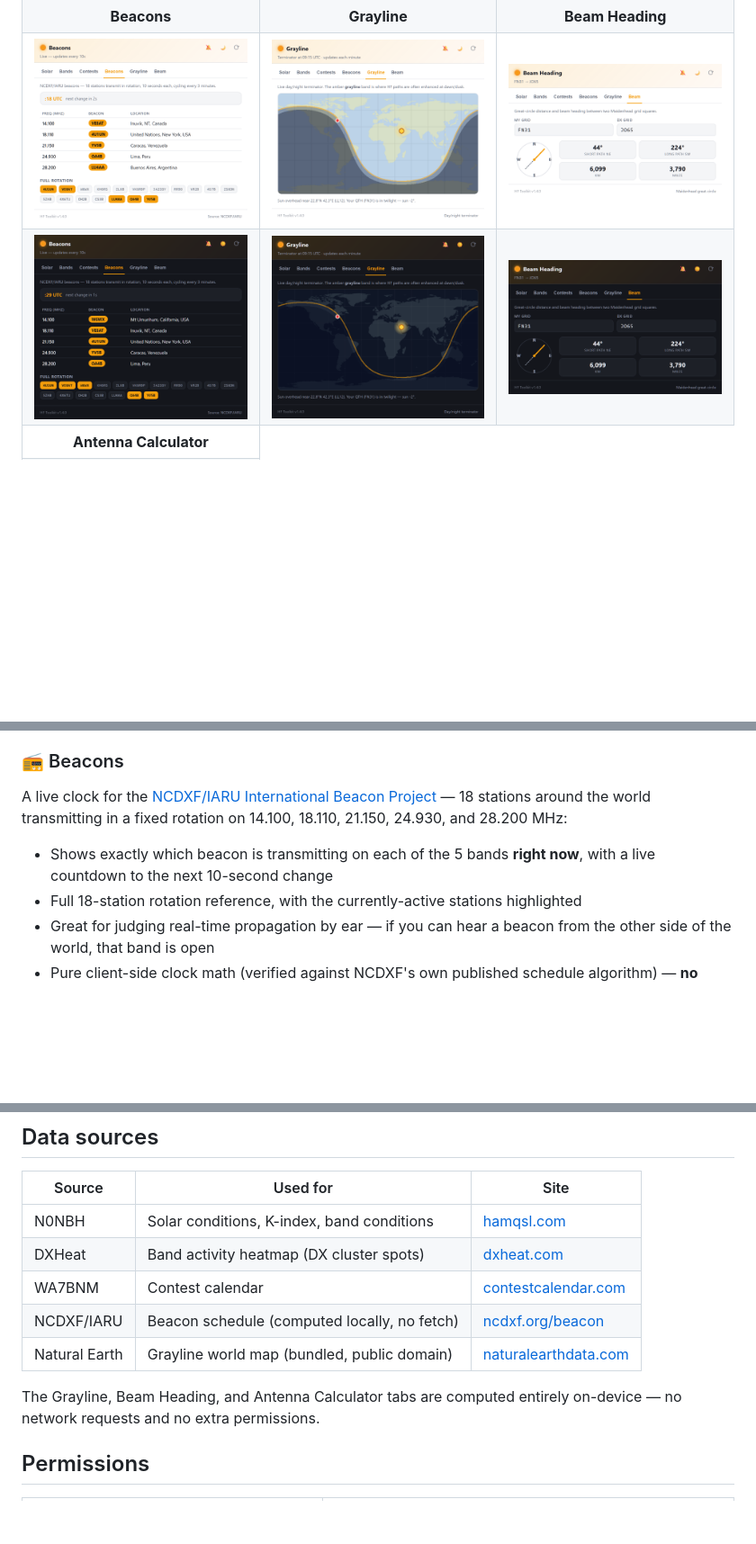
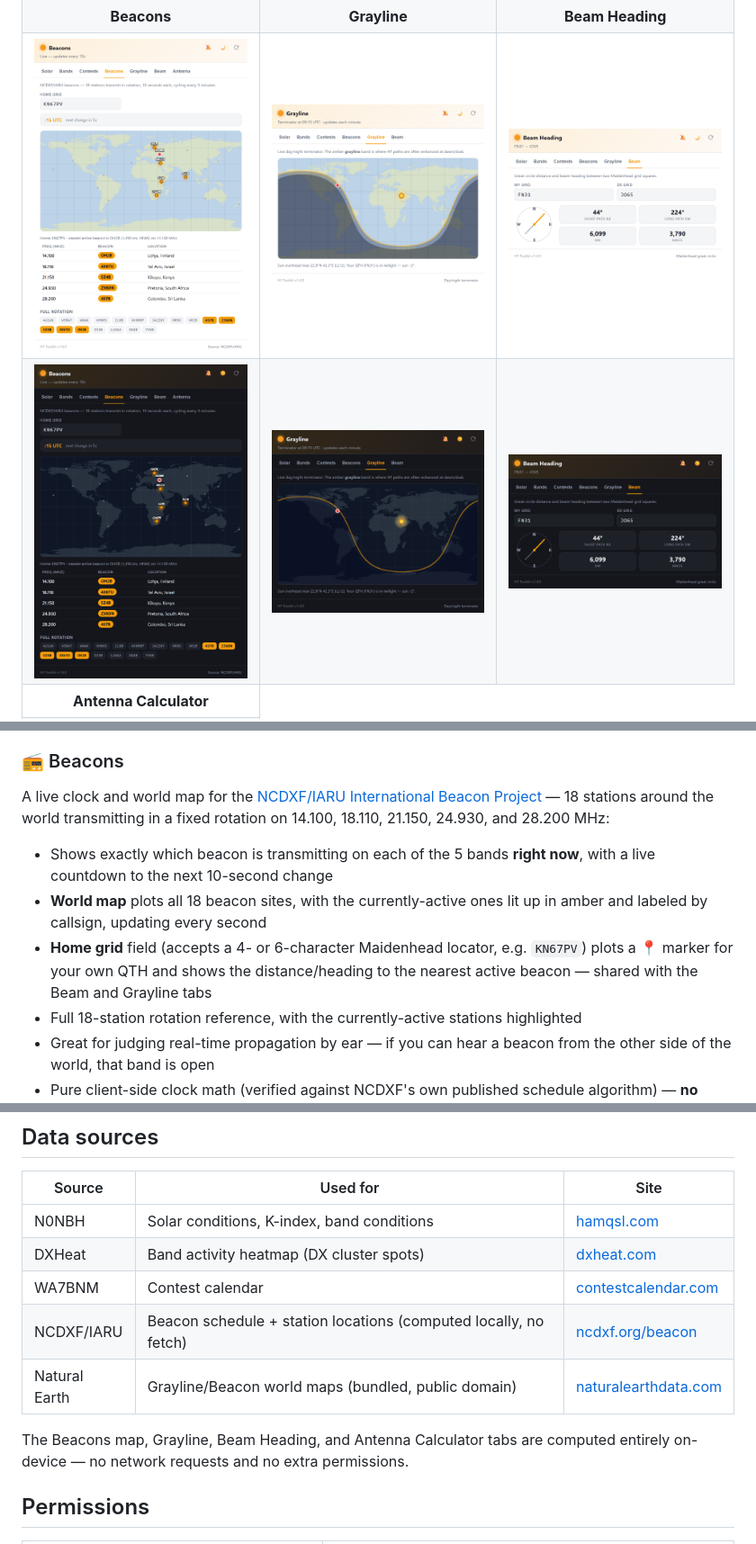
Before and after one commit to I3rixon/hf-toolkit, a Markdown page: README.md, 3 parts joined by grey strips. Shown at 90% size. GitHub-like rendering; pictures changed too: screenshots/beacons-dark.png, screenshots/beacons-light.png; blank space fills up the shorter version.

```diff
--- a/README.md
+++ b/README.md
@@ -94,9 +94,11 @@ Full-length HF contests pulled from the [WA7BNM Contest Calendar](https://www.co
 
 ### 📻 Beacons
 
-A live clock for the [NCDXF/IARU International Beacon Project](https://www.ncdxf.org/beacon/) — 18 stations around the world transmitting in a fixed rotation on 14.100, 18.110, 21.150, 24.930, and 28.200 MHz:
+A live clock and world map for the [NCDXF/IARU International Beacon Project](https://www.ncdxf.org/beacon/) — 18 stations around the world transmitting in a fixed rotation on 14.100, 18.110, 21.150, 24.930, and 28.200 MHz:
 
 - Shows exactly which beacon is transmitting on each of the 5 bands **right now**, with a live countdown to the next 10-second change
+- **World map** plots all 18 beacon sites, with the currently-active ones lit up in amber and labeled by callsign, updating every second
+- **Home grid** field (accepts a 4- or 6-character Maidenhead locator, e.g. `KN67PV`) plots a 📍 marker for your own QTH and shows the distance/heading to the nearest active beacon — shared with the Beam and Grayline tabs
 - Full 18-station rotation reference, with the currently-active stations highlighted
 - Great for judging real-time propagation by ear — if you can hear a beacon from the other side of the world, that band is open
 - Pure client-side clock math (verified against NCDXF's own published schedule algorithm) — **no network requests, no extra permissions, no caching needed**
@@ -153,10 +155,10 @@ Alerts are edge-triggered — you're notified once when a condition starts, not
 | N0NBH | Solar conditions, K-index, band conditions | [hamqsl.com](https://www.hamqsl.com/solar101.html) |
 | DXHeat | Band activity heatmap (DX cluster spots) | [dxheat.com](https://dxheat.com/) |
 | WA7BNM | Contest calendar | [contestcalendar.com](https://www.contestcalendar.com/) |
-| NCDXF/IARU | Beacon schedule (computed locally, no fetch) | [ncdxf.org/beacon](https://www.ncdxf.org/beacon/) |
-| Natural Earth | Grayline world map (bundled, public domain) | [naturalearthdata.com](https://www.naturalearthdata.com/) |
+| NCDXF/IARU | Beacon schedule + station locations (computed locally, no fetch) | [ncdxf.org/beacon](https://www.ncdxf.org/beacon/) |
+| Natural Earth | Grayline/Beacon world maps (bundled, public domain) | [naturalearthdata.com](https://www.naturalearthdata.com/) |
 
-The Grayline, Beam Heading, and Antenna Calculator tabs are computed entirely on-device — no network requests and no extra permissions.
+The Beacons map, Grayline, Beam Heading, and Antenna Calculator tabs are computed entirely on-device — no network requests and no extra permissions.
 
 ## Permissions
 
```
Also changed, not shown: other parts of README.md (+5 -3 lines), 10 other files.
